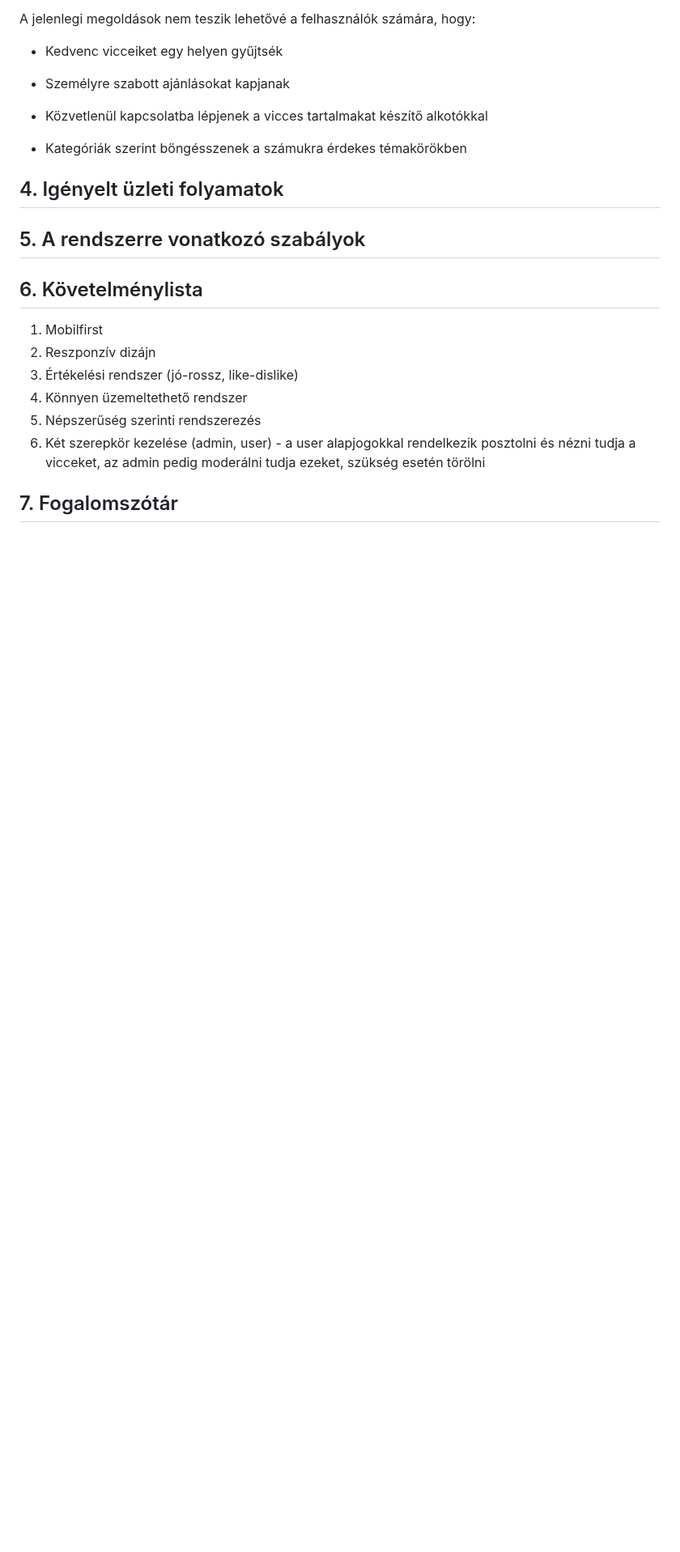
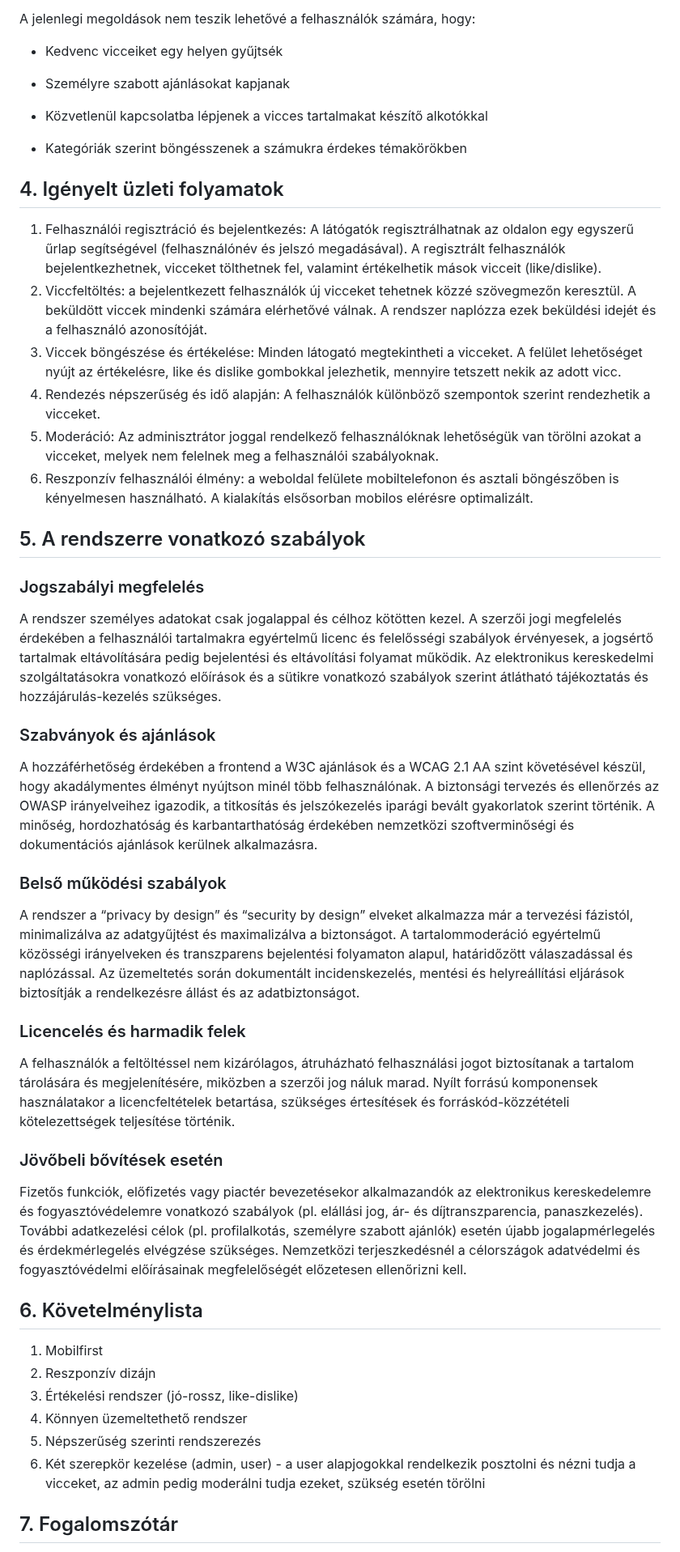
Before and after one commit to zotyag/UniMiniProject, a Markdown page: requirementsspecification.md, the part around one of its changes. Shown at 81% size. GitHub-like rendering; blank space fills up the shorter version.

Commit message:
Követekmény specifikáció - törölt sorok visszaállítása

```diff
--- a/requirementsspecification.md
+++ b/requirementsspecification.md
@@ -32,7 +32,43 @@ A jelenlegi megoldások nem teszik lehetővé a felhasználók számára, hogy:
 
 ## 4. Igényelt üzleti folyamatok
 
+1. Felhasználói regisztráció és bejelentkezés: A látógatók regisztrálhatnak az oldalon egy egyszerű űrlap segítségével (felhasználónév és jelszó megadásával). A regisztrált felhasználók bejelentkezhetnek, vicceket tölthetnek fel, valamint értékelhetik mások vicceit (like/dislike).
+2. Viccfeltöltés: a bejelentkezett felhasználók új vicceket tehetnek közzé szövegmezőn keresztül. A beküldött viccek mindenki számára elérhetővé válnak. A rendszer naplózza ezek beküldési idejét és a felhasználó azonosítóját.
+3. Viccek böngészése és értékelése: Minden látogató megtekintheti a vicceket. A felület lehetőséget nyújt az értékelésre, like és dislike gombokkal jelezhetik, mennyire tetszett nekik az adott vicc.
+4. Rendezés népszerűség és idő alapján: A felhasználók különböző szempontok szerint rendezhetik a vicceket.
+5. Moderáció: Az adminisztrátor joggal rendelkező felhasználóknak lehetőségük van törölni azokat a vicceket, melyek nem felelnek meg a felhasználói szabályoknak.
+6. Reszponzív felhasználói élmény: a weboldal felülete mobiltelefonon és asztali böngészőben is kényelmesen használható. A kialakítás elsősorban mobilos elérésre optimalizált.
+
 ## 5. A rendszerre vonatkozó szabályok
+
+### Jogszabályi megfelelés
+
+A rendszer személyes adatokat csak jogalappal és célhoz kötötten kezel.
+A szerzői jogi megfelelés érdekében a felhasználói tartalmakra egyértelmű licenc és felelősségi szabályok érvényesek, a jogsértő tartalmak eltávolítására pedig bejelentési és eltávolítási folyamat működik.
+Az elektronikus kereskedelmi szolgáltatásokra vonatkozó előírások és a sütikre vonatkozó szabályok szerint átlátható tájékoztatás és hozzájárulás-kezelés szükséges.
+
+### Szabványok és ajánlások
+
+A hozzáférhetőség érdekében a frontend a W3C ajánlások és a WCAG 2.1 AA szint követésével készül, hogy akadálymentes élményt nyújtson minél több felhasználónak.
+A biztonsági tervezés és ellenőrzés az OWASP irányelveihez igazodik, a titkosítás és jelszókezelés iparági bevált gyakorlatok szerint történik.
+A minőség, hordozhatóság és karbantarthatóság érdekében nemzetközi szoftverminőségi és dokumentációs ajánlások kerülnek alkalmazásra.
+
+### Belső működési szabályok
+
+A rendszer a “privacy by design” és “security by design” elveket alkalmazza már a tervezési fázistól, minimalizálva az adatgyűjtést és maximalizálva a biztonságot.
+A tartalommoderáció egyértelmű közösségi irányelveken és transzparens bejelentési folyamaton alapul, határidőzött válaszadással és naplózással.
+Az üzemeltetés során dokumentált incidenskezelés, mentési és helyreállítási eljárások biztosítják a rendelkezésre állást és az adatbiztonságot.
+
+### Licencelés és harmadik felek
+
+A felhasználók a feltöltéssel nem kizárólagos, átruházható felhasználási jogot biztosítanak a tartalom tárolására és megjelenítésére, miközben a szerzői jog náluk marad.
+Nyílt forrású komponensek használatakor a licencfeltételek betartása, szükséges értesítések és forráskód-közzétételi kötelezettségek teljesítése történik.
+
+### Jövőbeli bővítések esetén
+
+Fizetős funkciók, előfizetés vagy piactér bevezetésekor alkalmazandók az elektronikus kereskedelemre és fogyasztóvédelemre vonatkozó szabályok (pl. elállási jog, ár- és díjtranszparencia, panaszkezelés).
+További adatkezelési célok (pl. profilalkotás, személyre szabott ajánlók) esetén újabb jogalapmérlegelés és érdekmérlegelés elvégzése szükséges.
+Nemzetközi terjeszkedésnél a célországok adatvédelmi és fogyasztóvédelmi előírásainak megfelelőségét előzetesen ellenőrizni kell.
 
 ## 6. Követelménylista
 
```
Also changed, not shown: other parts of requirementsspecification.md (+6 -0 lines).
